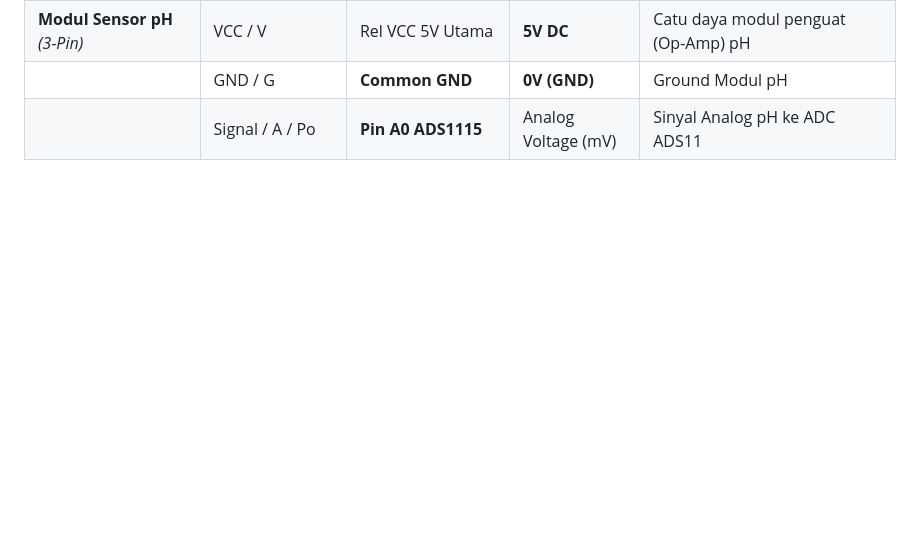
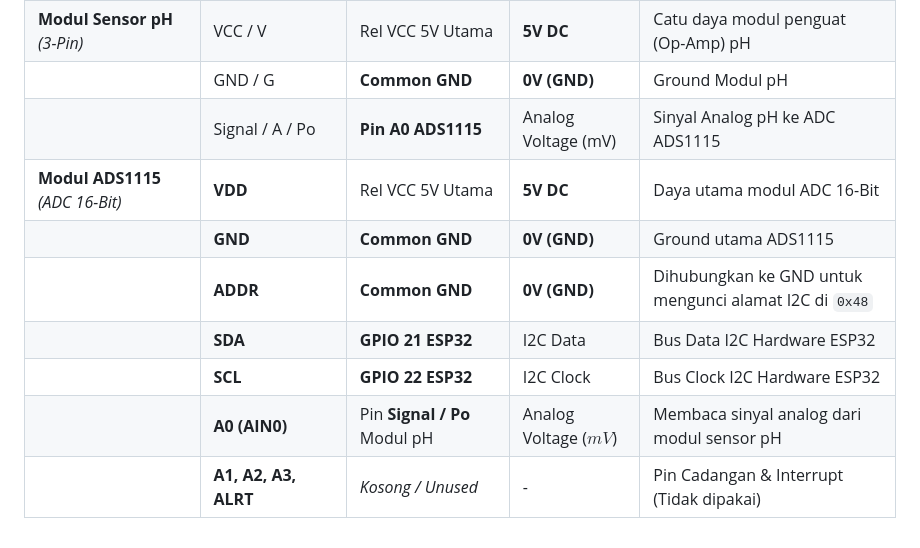
Before and after one commit to rofiffalah18/IoT-monitoring-kualitas-air, a Markdown page: README.md, the part around the change. GitHub-like rendering; blank space fills up the shorter version.

Commit message:
Update README with ADS1115 module details

```diff
--- a/README.md
+++ b/README.md
@@ -54,4 +54,11 @@ Tabel master berikut merangkum seluruh pemetaan *pinout*, jalur komunikasi data,
 | | DE & RE | **GPIO 15 ESP32** *(Jumper)* | Digital Output | Kontrol Direction Transmit/Receive RS485 |
 | **Modul Sensor pH** *(3-Pin)* | VCC / V | Rel VCC 5V Utama | **5V DC** | Catu daya modul penguat (Op-Amp) pH |
 | | GND / G | **Common GND** | **0V (GND)** | Ground Modul pH |
-| | Signal / A / Po | **Pin A0 ADS1115** | Analog Voltage (mV) | Sinyal Analog pH ke ADC ADS11
+| | Signal / A / Po | **Pin A0 ADS1115** | Analog Voltage (mV) | Sinyal Analog pH ke ADC ADS1115 |
+| **Modul ADS1115** *(ADC 16-Bit)* | **VDD** | Rel VCC 5V Utama | **5V DC** | Daya utama modul ADC 16-Bit |
+| | **GND** | **Common GND** | **0V (GND)** | Ground utama ADS1115 |
+| | **ADDR** | **Common GND** | **0V (GND)** | Dihubungkan ke GND untuk mengunci alamat I2C di `0x48` |
+| | **SDA** | **GPIO 21 ESP32** | I2C Data | Bus Data I2C Hardware ESP32 |
+| | **SCL** | **GPIO 22 ESP32** | I2C Clock | Bus Clock I2C Hardware ESP32 |
+| | **A0 (AIN0)** | Pin **Signal / Po** Modul pH | Analog Voltage ($mV$) | Membaca sinyal analog dari modul sensor pH |
+| | **A1, A2, A3, ALRT**| *Kosong / Unused* | - | Pin Cadangan & Interrupt (Tidak dipakai) |
```
